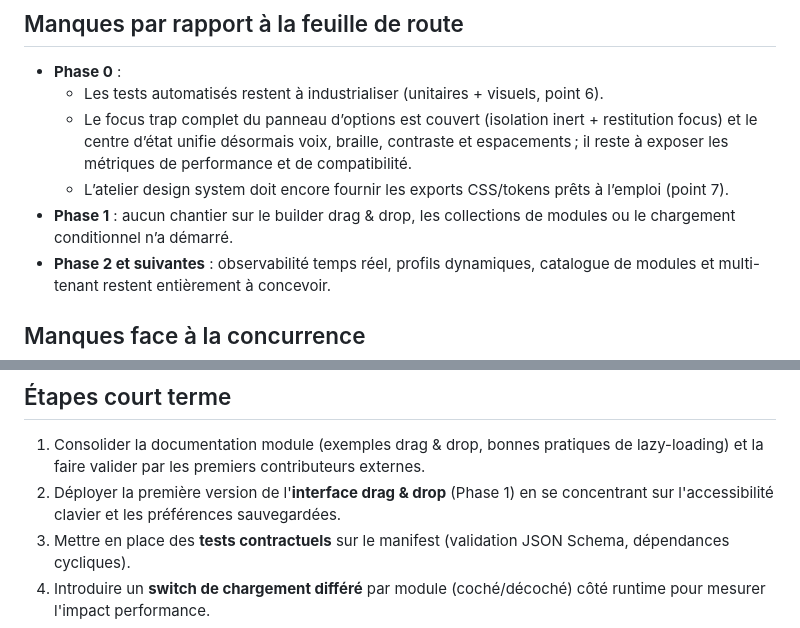
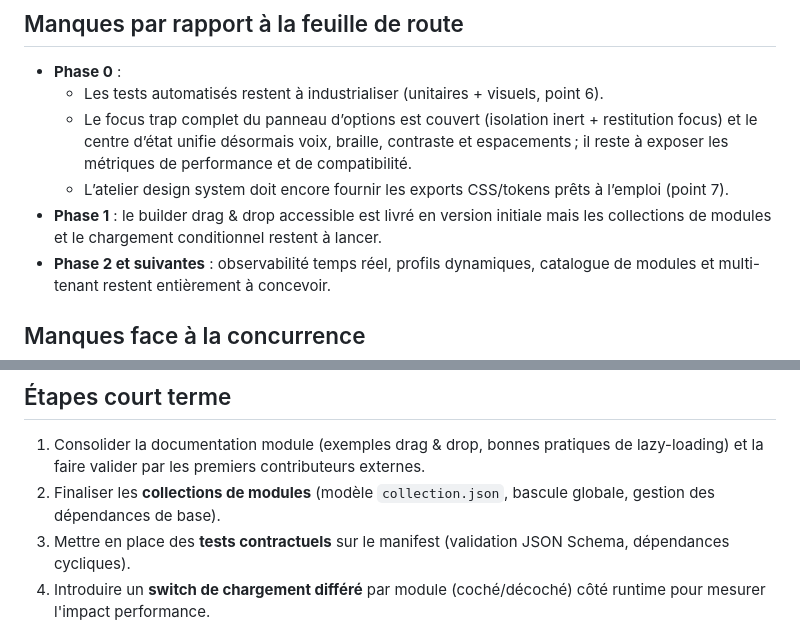
Before and after one commit to jeromelegousse/a11y-toolbox-pro, a Markdown page: docs/comparatif-et-roadmap.md, 2 parts joined by grey strips. GitHub-like rendering.

```diff
--- a/docs/comparatif-et-roadmap.md
+++ b/docs/comparatif-et-roadmap.md
@@ -33,7 +34,7 @@ Cette note sert de base pour situer A11y Toolbox Pro par rapport aux extensions
   - Les tests automatisés restent à industrialiser (unitaires + visuels, point 6).
   - Le focus trap complet du panneau d’options est couvert (isolation inert + restitution focus) et le centre d’état unifie désormais voix, braille, contraste et espacements ; il reste à exposer les métriques de performance et de compatibilité.
   - L’atelier design system doit encore fournir les exports CSS/tokens prêts à l’emploi (point 7).
-- **Phase 1** : aucun chantier sur le builder drag & drop, les collections de modules ou le chargement conditionnel n’a démarré.
+- **Phase 1** : le builder drag & drop accessible est livré en version initiale mais les collections de modules et le chargement conditionnel restent à lancer.
 - **Phase 2 et suivantes** : observabilité temps réel, profils dynamiques, catalogue de modules et multi-tenant restent entièrement à concevoir.
 
 ## Manques face à la concurrence
@@ -146,8 +151,7 @@ permettant de composer l'expérience utilisateur et de cocher/décocher dynamiqu
 
 1. Consolider la documentation module (exemples drag & drop, bonnes pratiques de lazy-loading) et la faire valider par les
    premiers contributeurs externes.
-2. Déployer la première version de l'**interface drag & drop** (Phase 1) en se concentrant sur l'accessibilité clavier et les
-   préférences sauvegardées.
+2. Finaliser les **collections de modules** (modèle `collection.json`, bascule globale, gestion des dépendances de base).
 3. Mettre en place des **tests contractuels** sur le manifest (validation JSON Schema, dépendances cycliques).
 4. Introduire un **switch de chargement différé** par module (coché/décoché) côté runtime pour mesurer l'impact performance.
 5. Instrumenter le **centre d’état** (latence de chargement, compatibilité navigateur) pour se rapprocher des indicateurs temps réel d’Accessibility Insights et Stark.
```
Also changed, not shown: other parts of docs/comparatif-et-roadmap.md (+10 -5 lines).
